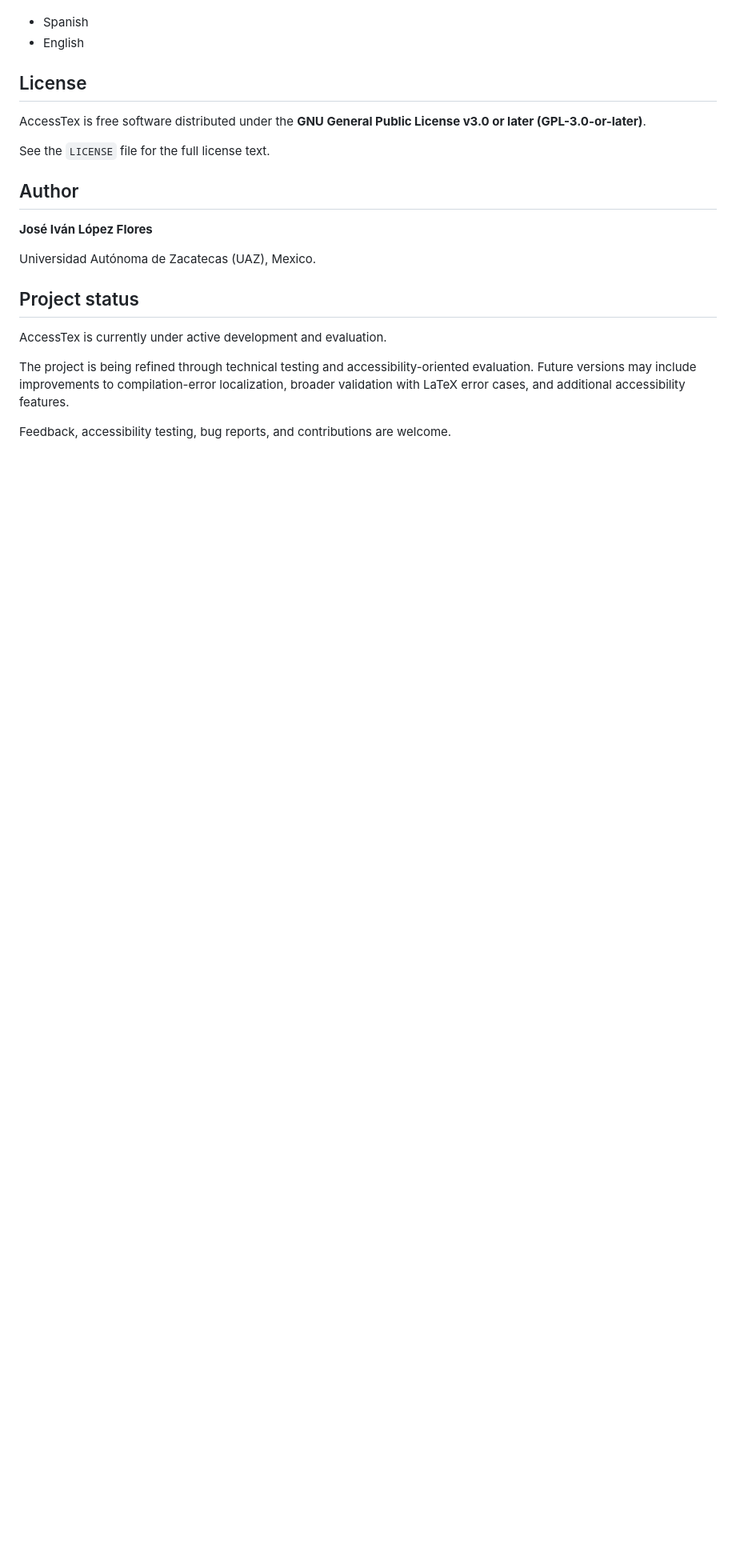
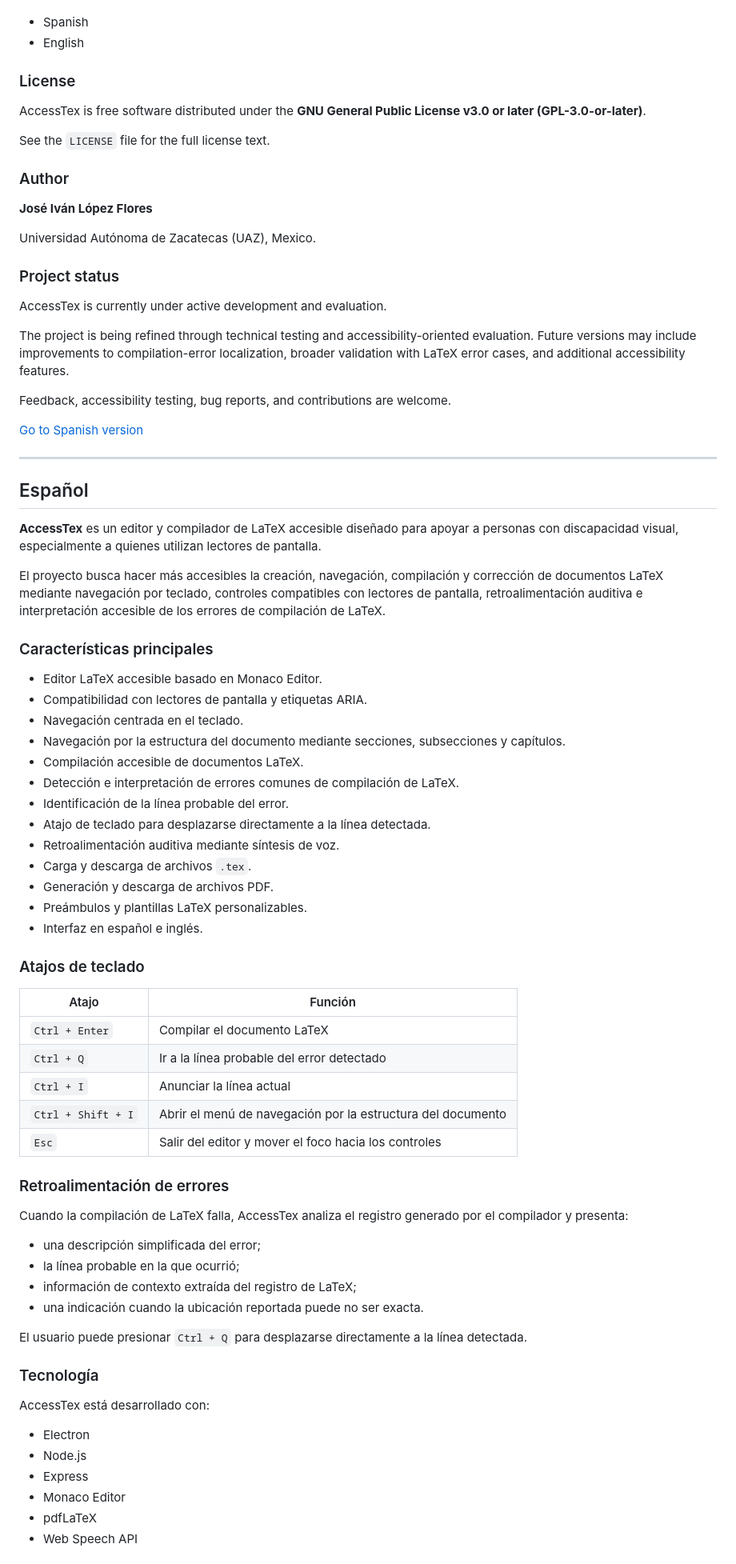
Before and after one commit to IvanLopezFlores/AccessTex, a Markdown page: README.md, the part around one of its changes. Shown at 80% size. Drawn GitHub-style; blank space fills up the shorter version.

Commit message:
Add Spanish README version and accessible language navigation

```diff
--- a/README.md
+++ b/README.md
@@ -96,22 +109,83 @@ The interface currently supports:
 - Spanish
 - English
 
-## License
+### License
 
 AccessTex is free software distributed under the **GNU General Public License v3.0 or later (GPL-3.0-or-later)**.
 
 See the `LICENSE` file for the full license text.
 
-## Author
+### Author
 
 **José Iván López Flores**
 
 Universidad Autónoma de Zacatecas (UAZ), Mexico.
 
-## Project status
+### Project status
 
 AccessTex is currently under active development and evaluation.
 
 The project is being refined through technical testing and accessibility-oriented evaluation. Future versions may include improvements to compilation-error localization, broader validation with LaTeX error cases, and additional accessibility features.
 
 Feedback, accessibility testing, bug reports, and contributions are welcome.
+
+[Go to Spanish version](#espanol)
+
+---
+
+<a id="espanol"></a>
+
+## Español
+
+**AccessTex** es un editor y compilador de LaTeX accesible diseñado para apoyar a personas con discapacidad visual, especialmente a quienes utilizan lectores de pantalla.
+
+El proyecto busca hacer más accesibles la creación, navegación, compilación y corrección de documentos LaTeX mediante navegación por teclado, controles compatibles con lectores de pantalla, retroalimentación auditiva e interpretación accesible de los errores de compilación de LaTeX.
+
+### Características principales
+
+- Editor LaTeX accesible basado en Monaco Editor.
+- Compatibilidad con lectores de pantalla y etiquetas ARIA.
+- Navegación centrada en el teclado.
+- Navegación por la estructura del documento mediante secciones, subsecciones y capítulos.
+- Compilación accesible de documentos LaTeX.
+- Detección e interpretación de errores comunes de compilación de LaTeX.
+- Identificación de la línea probable del error.
+- Atajo de teclado para desplazarse directamente a la línea detectada.
+- Retroalimentación auditiva mediante síntesis de voz.
+- Carga y descarga de archivos `.tex`.
+- Generación y descarga de archivos PDF.
+- Preámbulos y plantillas LaTeX personalizables.
+- Interfaz en español e inglés.
+
+### Atajos de teclado
+
+| Atajo | Función |
+|---|---|
+| `Ctrl + Enter` | Compilar el documento LaTeX |
+| `Ctrl + Q` | Ir a la línea probable del error detectado |
+| `Ctrl + I` | Anunciar la línea actual |
+| `Ctrl + Shift + I` | Abrir el menú de navegación por la estructura del documento |
+| `Esc` | Salir del editor y mover el foco hacia los controles |
+
+### Retroalimentación de errores
+
+Cuando la compilación de LaTeX falla, AccessTex analiza el registro generado por el compilador y presenta:
+
+- una descripción simplificada del error;
+- la línea probable en la que ocurrió;
+- información de contexto extraída del registro de LaTeX;
+- una indicación cuando la ubicación reportada puede no ser exacta.
+
+El usuario puede presionar `Ctrl + Q` para desplazarse directamente a la línea detectada.
+
+### Tecnología
+
+AccessTex está desarrollado con:
+
+- Electron
+- Node.js
+- Express
+- Monaco Editor
+- pdfLaTeX
+- Web Speech API
+
```
Also changed, not shown: other parts of README.md (+87 -9 lines).
